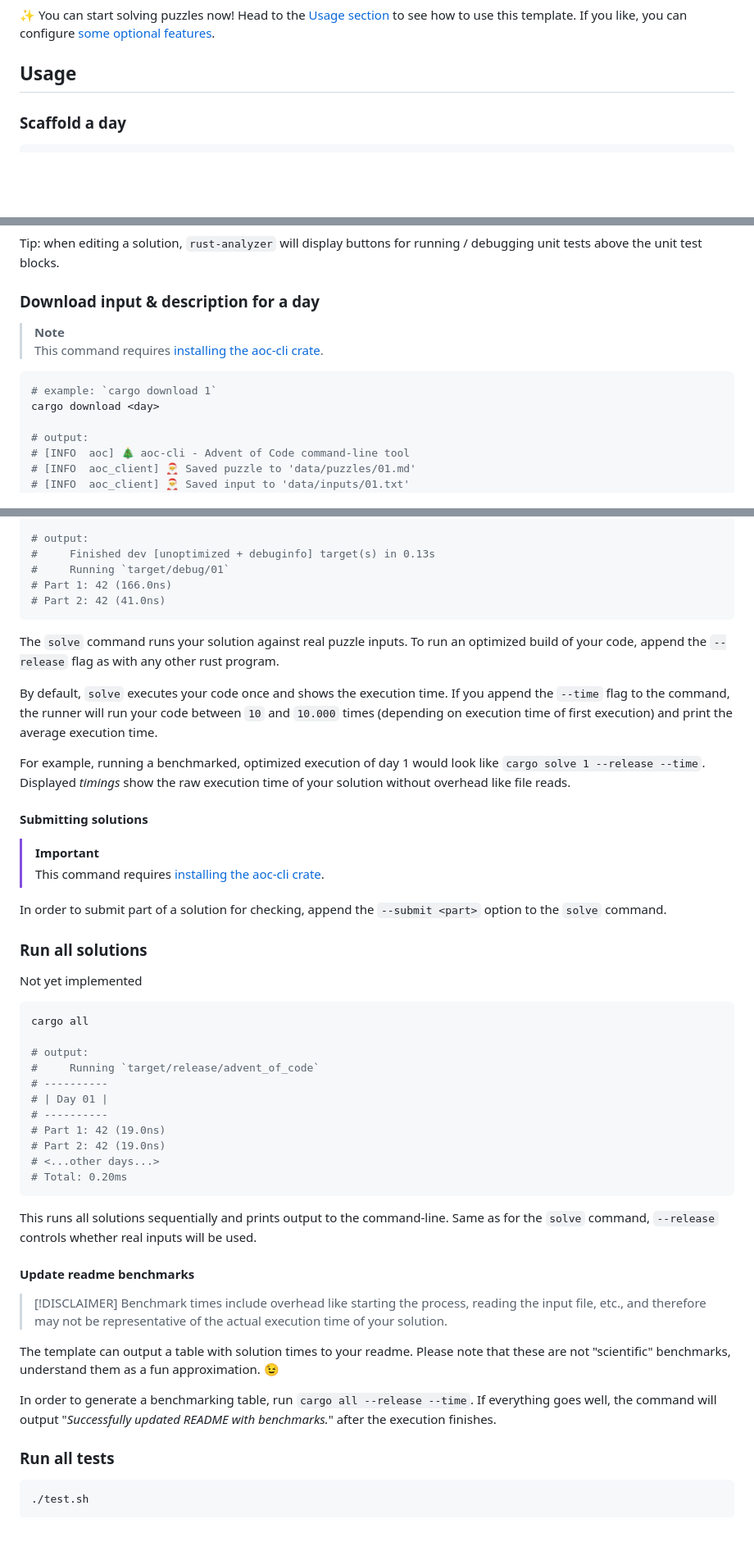
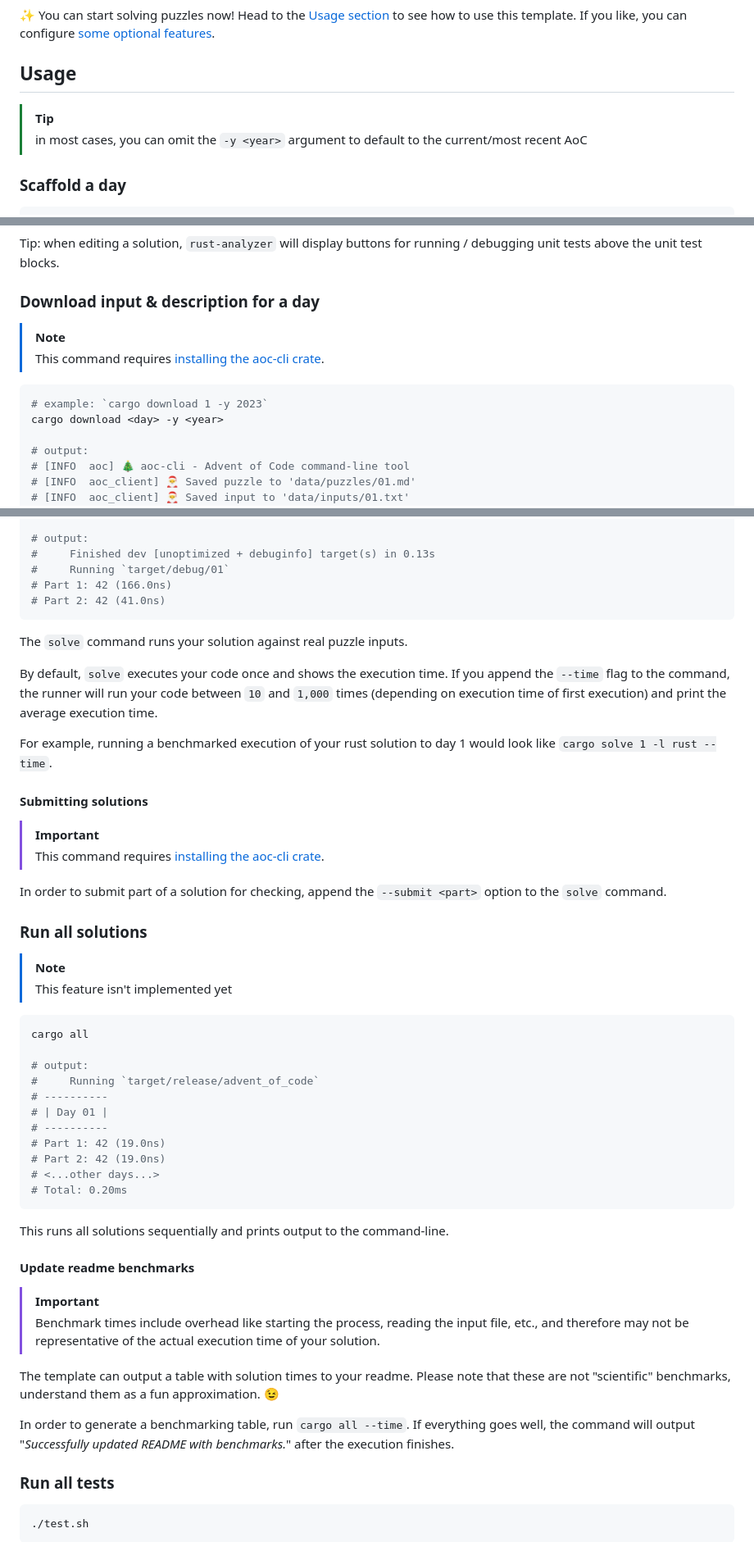
Before and after one commit to AnthonyMichaelTDM/aoc-polyglot, a Markdown page: README.md, 3 parts joined by grey strips. Shown: that part at 82% size. Rendered like a GitHub page; blank space fills up the shorter version.

````diff
--- a/README.md
+++ b/README.md
@@ -52,6 +52,9 @@ This template supports all major OS (macOS, Linux, Windows).
 
 ## Usage
 
+> [!TIP]
+> in most cases, you can omit the `-y <year>` argument to default to the current/most recent AoC
+
 ### Scaffold a day
 
 ```sh
@@ -74,12 +77,12 @@ Tip: when editing a solution, `rust-analyzer` will display buttons for running /
 
 ### Download input & description for a day
 
-> **Note**
+> [!NOTE]
 > This command requires [installing the aoc-cli crate](#configure-aoc-cli-integration).
 
 ```sh
-# example: `cargo download 1`
-cargo download <day>
+# example: `cargo download 1 -y 2023`
+cargo download <day> -y <year>
 
 # output:
 # [INFO  aoc] 🎄 aoc-cli - Advent of Code command-line tool
@@ -103,11 +106,11 @@ cargo solve <day>
 # Part 2: 42 (41.0ns)
 ```
 
-The `solve` command runs your solution against real puzzle inputs. To run an optimized build of your code, append the `--release` flag as with any other rust program.
+The `solve` command runs your solution against real puzzle inputs.
 
-By default, `solve` executes your code once and shows the execution time. If you append the `--time` flag to the command, the runner will run your code between `10` and `10.000` times (depending on execution time of first execution) and print the average execution time.
+By default, `solve` executes your code once and shows the execution time. If you append the `--time` flag to the command, the runner will run your code between `10` and `1,000` times (depending on execution time of first execution) and print the average execution time.
 
-For example, running a benchmarked, optimized execution of day 1 would look like `cargo solve 1 --release --time`. Displayed _timings_ show the raw execution time of your solution without overhead like file reads.
+For example, running a benchmarked execution of your rust solution to day 1 would look like `cargo solve 1 -l rust --time`.
 
 #### Submitting solutions
 
@@ -118,7 +121,8 @@ In order to submit part of a solution for checking, append the `--submit <part>`
 
 ### Run all solutions
 
-Not yet implemented
+> [!NOTE]
+> This feature isn't implemented yet
 
 ```sh
 cargo all
@@ -134,16 +138,16 @@ cargo all
 # Total: 0.20ms
 ```
 
-This runs all solutions sequentially and prints output to the command-line. Same as for the `solve` command, `--release` controls whether real inputs will be used.
+This runs all solutions sequentially and prints output to the command-line.
 
 #### Update readme benchmarks
 
-> [!DISCLAIMER]
+> [!IMPORTANT]
 > Benchmark times include overhead like starting the process, reading the input file, etc., and therefore may not be representative of the actual execution time of your solution.
 
 The template can output a table with solution times to your readme. Please note that these are not "scientific" benchmarks, understand them as a fun approximation. 😉
 
-In order to generate a benchmarking table, run `cargo all --release --time`. If everything goes well, the command will output "_Successfully updated README with benchmarks._" after the execution finishes.
+In order to generate a benchmarking table, run `cargo all --time`. If everything goes well, the command will output "_Successfully updated README with benchmarks._" after the execution finishes.
 
 ### Run all tests
 
````
Also changed, not shown: other parts of README.md (+1 -1 lines).
